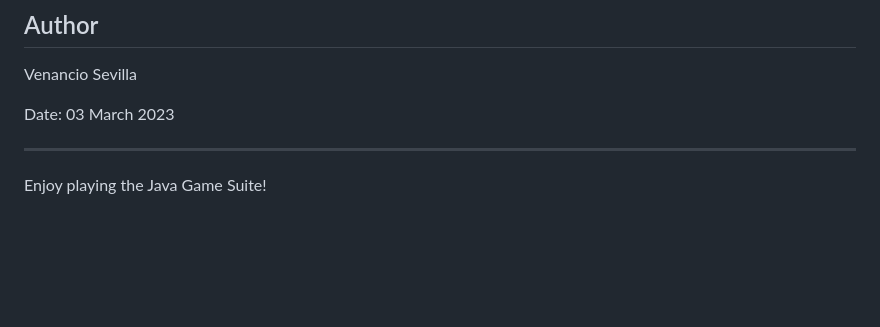
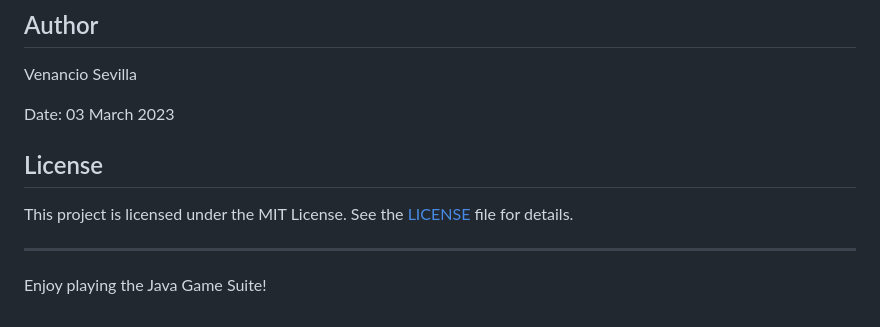
Before and after one commit to VinSevilla/challenge-projects, a Markdown page: Java-MiniGames/README.md, the part around the change. Rendered like a GitHub page; blank space fills up the shorter version.

```diff
--- a/Java-MiniGames/README.md
+++ b/Java-MiniGames/README.md
@@ -89,6 +89,10 @@ Venancio Sevilla
 
 Date: 03 March 2023
 
+## License
+
+This project is licensed under the MIT License. See the [LICENSE](LICENSE) file for details.
+
 ---
 
 Enjoy playing the Java Game Suite!
```
